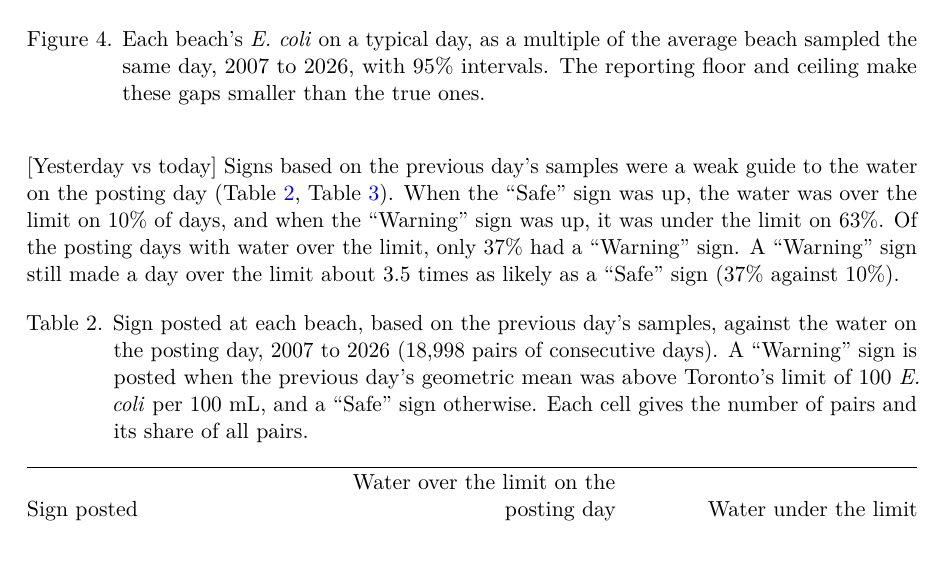
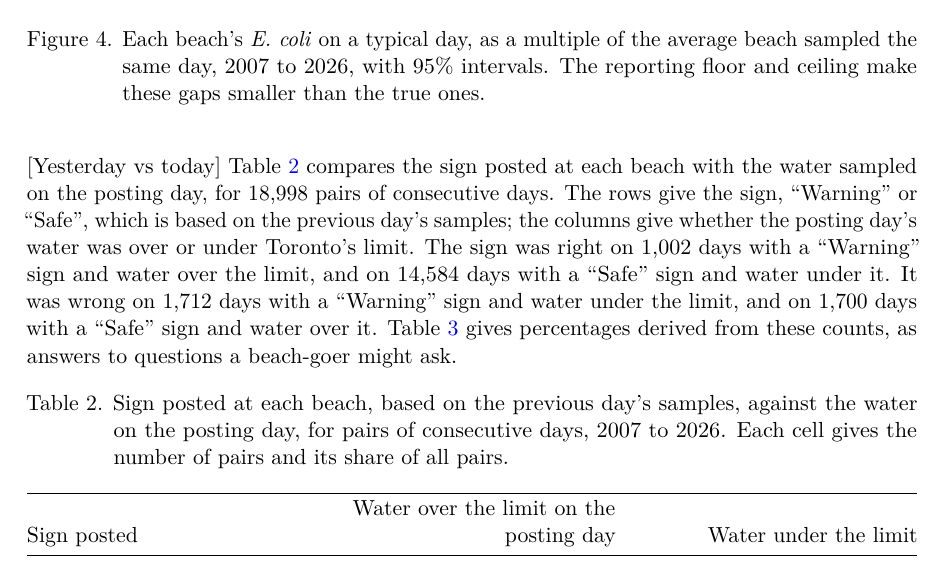
Before and after one commit to seandata8/toronto-beaches-ecoli, a Quarto document (paper/paper.qmd): part of page 8 of 12, cut so that both start at the same text. The pictures show the output file paper/paper.pdf that the author committed with the source.

Commit message:
Describe Table 2 in the text and point to Table 3 without repeating it
Co-Authored-By: Claude Opus 5.5 <noreply@anthropic.com>

````diff
--- a/paper/paper.qmd
+++ b/paper/paper.qmd
@@ -130,11 +130,11 @@
 
 ![Each beach's *E. coli* on a typical day, as a multiple of the average beach sampled the same day, 2007 to 2026, with 95% intervals. The reporting floor and ceiling make these gaps smaller than the true ones.](figures/beach-estimates.png){#fig-beach-estimates}
 
-[Yesterday vs today] Signs based on the previous day's samples were a weak guide to the water on the posting day (@tbl-warning, @tbl-sign-questions). When the "Safe" sign was up, the water was over the limit on 10% of days, and when the "Warning" sign was up, it was under the limit on 63%. Of the posting days with water over the limit, only 37% had a "Warning" sign. A "Warning" sign still made a day over the limit about 3.5 times as likely as a "Safe" sign (37% against 10%).
+[Yesterday vs today] @tbl-warning compares the sign posted at each beach with the water sampled on the posting day, for 18,998 pairs of consecutive days. The rows give the sign, "Warning" or "Safe", which is based on the previous day's samples; the columns give whether the posting day's water was over or under Toronto's limit. The sign was right on 1,002 days with a "Warning" sign and water over the limit, and on 14,584 days with a "Safe" sign and water under it. It was wrong on 1,712 days with a "Warning" sign and water under the limit, and on 1,700 days with a "Safe" sign and water over it. @tbl-sign-questions gives percentages derived from these counts, as answers to questions a beach-goer might ask.
 
 ```{python}
 #| label: tbl-warning
-#| tbl-cap: "Sign posted at each beach, based on the previous day's samples, against the water on the posting day, 2007 to 2026 (18,998 pairs of consecutive days). A \"Warning\" sign is posted when the previous day's geometric mean was above Toronto's limit of 100 *E. coli* per 100 mL, and a \"Safe\" sign otherwise. Each cell gives the number of pairs and its share of all pairs."
+#| tbl-cap: "Sign posted at each beach, based on the previous day's samples, against the water on the posting day, for pairs of consecutive days, 2007 to 2026. Each cell gives the number of pairs and its share of all pairs."
 #| tbl-colwidths: [34, 33, 33]
 #| output: asis
 
````
Also changed, not shown: paper/paper.pdf.
